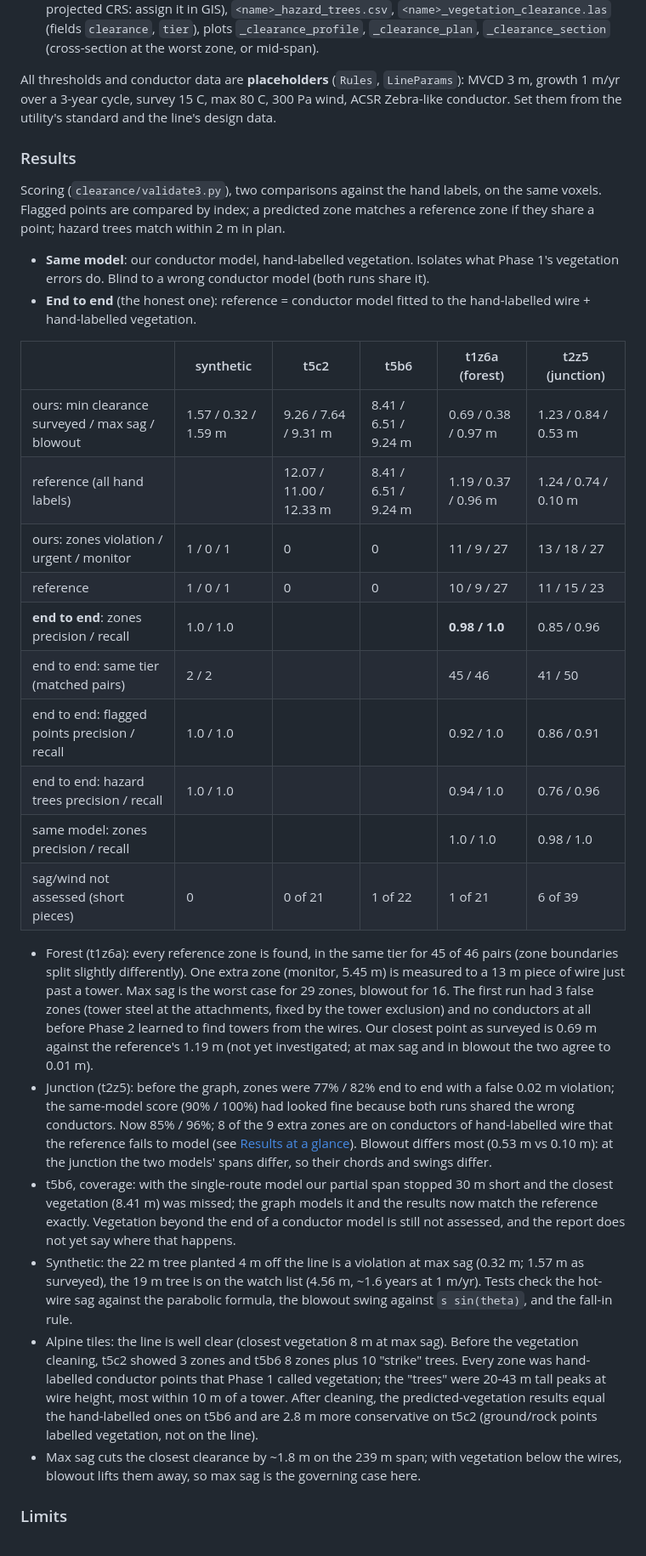
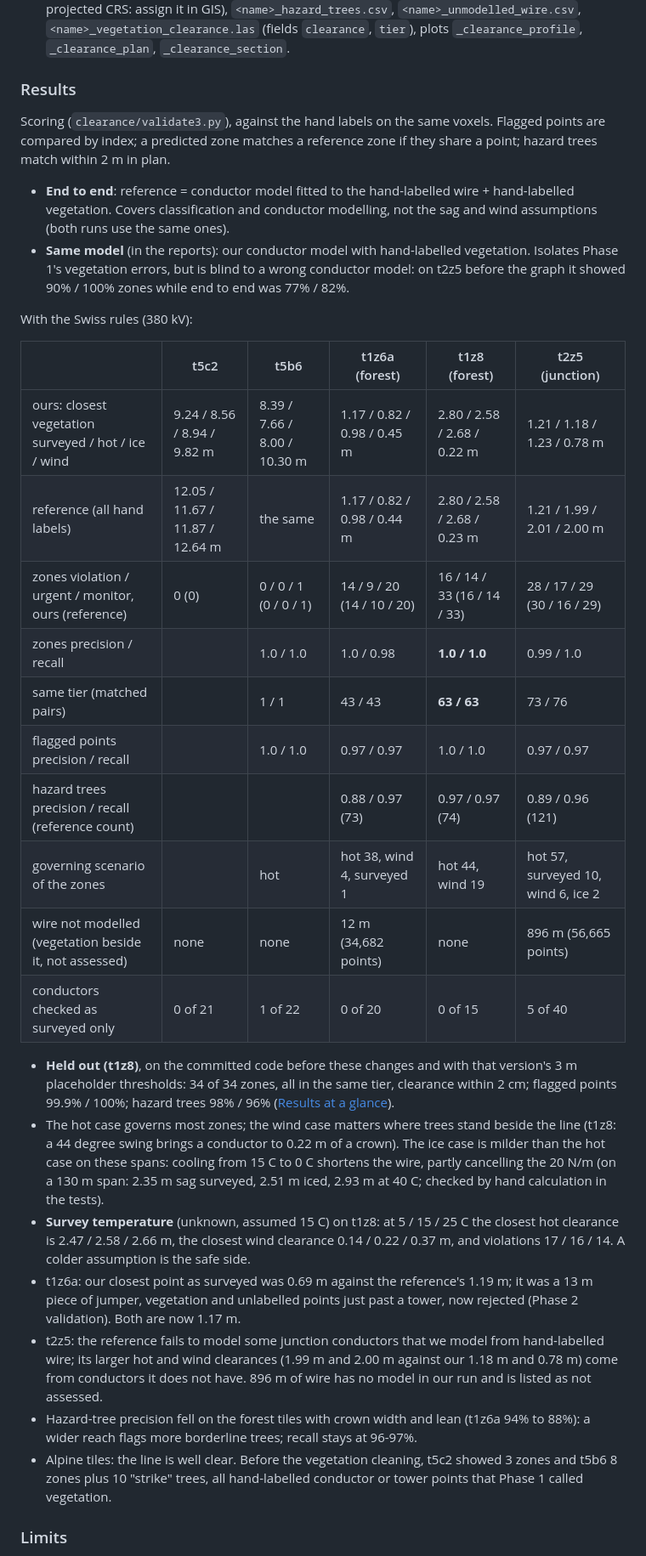
Before and after one commit to KingDanielE/lidar-clearance, a Markdown page: README.md, the part around one of its changes. Shown at 85% size. Drawn GitHub-style.

```diff
--- a/README.md
+++ b/README.md
@@ -352,63 +428,57 @@ Synthetic check (tests): c = 900 m and sag 2.35 m are recovered within 3% and 5
    the tile's projected CRS: assign it in GIS), `<name>_hazard_trees.csv`,
-   `<name>_vegetation_clearance.las` (fields `clearance`, `tier`), plots `_clearance_profile`,
-   `_clearance_plan`, `_clearance_section` (cross-section at the worst zone, or mid-span).
-
-All thresholds and conductor data are **placeholders** (`Rules`, `LineParams`): MVCD 3 m,
-growth 1 m/yr over a 3-year cycle, survey 15 C, max 80 C, 300 Pa wind, ACSR Zebra-like
-conductor. Set them from the utility's standard and the line's design data.
+   `<name>_unmodelled_wire.csv`, `<name>_vegetation_clearance.las` (fields `clearance`,
+   `tier`), plots `_clearance_profile`, `_clearance_plan`, `_clearance_section`.
 
 ### Results
 
-Scoring (`clearance/validate3.py`), two comparisons against the hand labels, on the same
-voxels. Flagged points are compared by index; a predicted zone matches a reference zone if
-they share a point; hazard trees match within 2 m in plan.
-- **Same model**: our conductor model, hand-labelled vegetation. Isolates what Phase 1's
-  vegetation errors do. Blind to a wrong conductor model (both runs share it).
-- **End to end** (the honest one): reference = conductor model fitted to the hand-labelled
-  wire + hand-labelled vegetation.
+Scoring (`clearance/validate3.py`), against the hand labels on the same voxels. Flagged
+points are compared by index; a predicted zone matches a reference zone if they share a
+point; hazard trees match within 2 m in plan.
+- **End to end**: reference = conductor model fitted to the hand-labelled wire +
+  hand-labelled vegetation. Covers classification and conductor modelling, not the sag
+  and wind assumptions (both runs use the same ones).
+- **Same model** (in the reports): our conductor model with hand-labelled vegetation.
+  Isolates Phase 1's vegetation errors, but is blind to a wrong conductor model: on t2z5
+  before the graph it showed 90% / 100% zones while end to end was 77% / 82%.
 
-| | synthetic | t5c2 | t5b6 | t1z6a (forest) | t2z5 (junction) |
+With the Swiss rules (380 kV):
+
+| | t5c2 | t5b6 | t1z6a (forest) | t1z8 (forest) | t2z5 (junction) |
 |---|---|---|---|---|---|
-| ours: min clearance surveyed / max sag / blowout | 1.57 / 0.32 / 1.59 m | 9.26 / 7.64 / 9.31 m | 8.41 / 6.51 / 9.24 m | 0.69 / 0.38 / 0.97 m | 1.23 / 0.84 / 0.53 m |
-| reference (all hand labels) | | 12.07 / 11.00 / 12.33 m | 8.41 / 6.51 / 9.24 m | 1.19 / 0.37 / 0.96 m | 1.24 / 0.74 / 0.10 m |
-| ours: zones violation / urgent / monitor | 1 / 0 / 1 | 0 | 0 | 11 / 9 / 27 | 13 / 18 / 27 |
-| reference | 1 / 0 / 1 | 0 | 0 | 10 / 9 / 27 | 11 / 15 / 23 |
-| **end to end**: zones precision / recall | 1.0 / 1.0 | | | **0.98 / 1.0** | 0.85 / 0.96 |
-| end to end: same tier (matched pairs) | 2 / 2 | | | 45 / 46 | 41 / 50 |
-| end to end: flagged points precision / recall | 1.0 / 1.0 | | | 0.92 / 1.0 | 0.86 / 0.91 |
-| end to end: hazard trees precision / recall | 1.0 / 1.0 | | | 0.94 / 1.0 | 0.76 / 0.96 |
-| same model: zones precision / recall | | | | 1.0 / 1.0 | 0.98 / 1.0 |
-| sag/wind not assessed (short pieces) | 0 | 0 of 21 | 1 of 22 | 1 of 21 | 6 of 39 |
+| ours: closest vegetation surveyed / hot / ice / wind | 9.24 / 8.56 / 8.94 / 9.82 m | 8.39 / 7.66 / 8.00 / 10.30 m | 1.17 / 0.82 / 0.98 / 0.45 m | 2.80 / 2.58 / 2.68 / 0.22 m | 1.21 / 1.18 / 1.23 / 0.78 m |
+| reference (all hand labels) | 12.05 / 11.67 / 11.87 / 12.64 m | the same | 1.17 / 0.82 / 0.98 / 0.44 m | 2.80 / 2.58 / 2.68 / 0.23 m | 1.21 / 1.99 / 2.01 / 2.00 m |
+| zones violation / urgent / monitor, ours (reference) | 0 (0) | 0 / 0 / 1 (0 / 0 / 1) | 14 / 9 / 20 (14 / 10 / 20) | 16 / 14 / 33 (16 / 14 / 33) | 28 / 17 / 29 (30 / 16 / 29) |
+| zones precision / recall | | 1.0 / 1.0 | 1.0 / 0.98 | **1.0 / 1.0** | 0.99 / 1.0 |
+| same tier (matched pairs) | | 1 / 1 | 43 / 43 | **63 / 63** | 73 / 76 |
+| flagged points precision / recall | | 1.0 / 1.0 | 0.97 / 0.97 | 1.0 / 1.0 | 0.97 / 0.97 |
+| hazard trees precision / recall (reference count) | | | 0.88 / 0.97 (73) | 0.97 / 0.97 (74) | 0.89 / 0.96 (121) |
+| governing scenario of the zones | | hot | hot 38, wind 4, surveyed 1 | hot 44, wind 19 | hot 57, surveyed 10, wind 6, ice 2 |
+| wire not modelled (vegetation beside it, not assessed) | none | none | 12 m (34,682 points) | none | 896 m (56,665 points) |
+| conductors checked as surveyed only | 0 of 21 | 1 of 22 | 0 of 20 | 0 of 15 | 5 of 40 |
 
-- Forest (t1z6a): every reference zone is found, in the same tier for 45 of 46 pairs (zone
-  boundaries split slightly differently). One extra zone (monitor, 5.45 m) is measured to a
-  13 m piece of wire just past a tower. Max sag is the worst case for 29 zones, blowout for
-  16. The first run had 3 false zones (tower steel at the attachments, fixed by the tower
-  exclusion) and no conductors at all before Phase 2 learned to find towers from the wires.
-  Our closest point as surveyed is 0.69 m against the reference's 1.19 m (not yet
-  investigated; at max sag and in blowout the two agree to 0.01 m).
-- Junction (t2z5): before the graph, zones were 77% / 82% end to end with a false 0.02 m
-  violation; the same-model score (90% / 100%) had looked fine because both runs shared the
-  wrong conductors. Now 85% / 96%; 8 of the 9 extra zones are on conductors of hand-labelled
-  wire that the reference fails to model (see [Results at a glance](#results-at-a-glance)).
-  Blowout differs most (0.53 m vs 0.10 m): at the junction the two models' spans differ,
-  so their chords and swings differ.
-- t5b6, coverage: with the single-route model our partial span stopped 30 m short and the
-  closest vegetation (8.41 m) was missed; the graph models it and the results now match the
-  reference exactly. Vegetation beyond the end of a conductor model is still not assessed,
-  and the report does not yet say where that happens.
-- Synthetic: the 22 m tree planted 4 m off the line is a violation at max sag (0.32 m;
-  1.57 m as surveyed), the 19 m tree is on the watch list (4.56 m, ~1.6 years at 1 m/yr).
-  Tests check the hot-wire sag against the parabolic formula, the blowout swing against
-  `s sin(theta)`, and the fall-in rule.
-- Alpine tiles: the line is well clear (closest vegetation 8 m at max sag). Before the
-  vegetation cleaning, t5c2 showed 3 zones and t5b6 8 zones plus 10 "strike" trees. Every
-  zone was hand-labelled conductor points that Phase 1 called vegetation; the "trees" were
-  20-43 m tall peaks at wire height, most within 10 m of a tower. After cleaning, the
-  predicted-vegetation results equal the hand-labelled ones on t5b6 and are 2.8 m more
-  conservative on t5c2 (ground/rock points labelled vegetation, not on the line).
-- Max sag cuts the closest clearance by ~1.8 m on the 239 m span; with vegetation below the
-  wires, blowout lifts them away, so max sag is the governing case here.
+- **Held out (t1z8)**, on the committed code before these changes and with that version's
+  3 m placeholder thresholds: 34 of 34 zones, all in the same tier, clearance within 2 cm;
+  flagged points 99.9% / 100%; hazard trees 98% / 96% ([Results at a glance](#results-at-a-glance)).
+- The hot case governs most zones; the wind case matters where trees stand beside the
+  line (t1z8: a 44 degree swing brings a conductor to 0.22 m of a crown). The ice case is
+  milder than the hot case on these spans: cooling from 15 C to 0 C shortens the wire,
+  partly cancelling the 20 N/m (on a 130 m span: 2.35 m sag surveyed, 2.51 m iced, 2.93 m
+  at 40 C; checked by hand calculation in the tests).
+- **Survey temperature** (unknown, assumed 15 C) on t1z8: at 5 / 15 / 25 C the closest hot
+  clearance is 2.47 / 2.58 / 2.66 m, the closest wind clearance 0.14 / 0.22 / 0.37 m, and
+  violations 17 / 16 / 14. A colder assumption is the safe side.
+- t1z6a: our closest point as surveyed was 0.69 m against the reference's 1.19 m; it was a
+  13 m piece of jumper, vegetation and unlabelled points just past a tower, now rejected
+  (Phase 2 validation). Both are now 1.17 m.
+- t2z5: the reference fails to model some junction conductors that we model from
+  hand-labelled wire; its larger hot and wind clearances (1.99 m and 2.00 m against our
+  1.18 m and 0.78 m) come from conductors it does not have. 896 m of wire has no model in
+  our run and is listed as not assessed.
+- Hazard-tree precision fell on the forest tiles with crown width and lean (t1z6a 94% to
+  88%): a wider reach flags more borderline trees; recall stays at 96-97%.
+- Alpine tiles: the line is well clear. Before the vegetation cleaning, t5c2 showed 3 zones
+  and t5b6 8 zones plus 10 "strike" trees, all hand-labelled conductor or tower points that
+  Phase 1 called vegetation.
 
 ### Limits
 
```
Also changed, not shown: other parts of README.md (+203 -109 lines), docs/phase3_profile_t1z6a.png (deleted), docs/phase3_profile_t1z8.png (added), docs/phase3_section_t1z6a.png (deleted), docs/phase3_section_t1z8.png (added), 15 other files.
